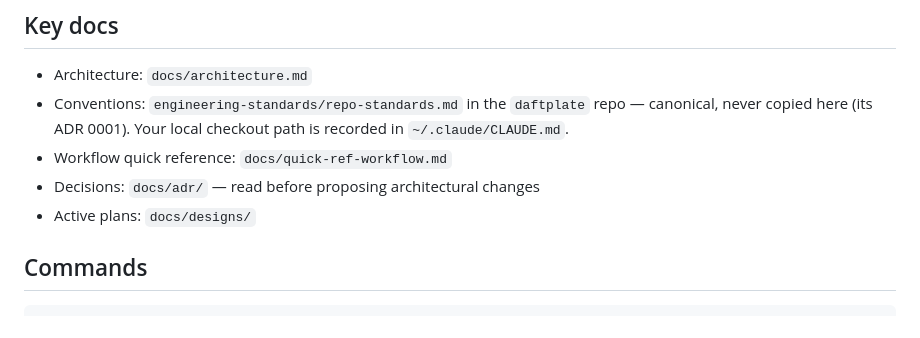
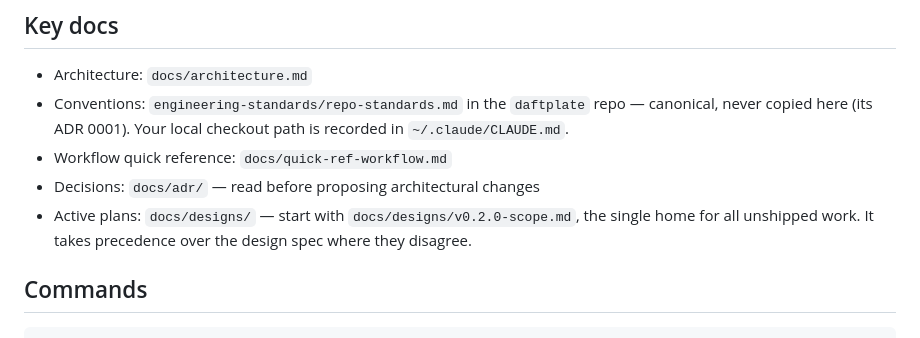
Before and after one commit to DaftVino/torn-education-scheduler, a Markdown page: CLAUDE.md, the part around the change. Drawn GitHub-style.

```diff
--- a/CLAUDE.md
+++ b/CLAUDE.md
@@ -10,7 +10,9 @@ A Tampermonkey userscript that turns Torn's education page into a live planner:
 - Conventions: `engineering-standards/repo-standards.md` in the `daftplate` repo — canonical, never copied here (its ADR 0001). Your local checkout path is recorded in `~/.claude/CLAUDE.md`.
 - Workflow quick reference: `docs/quick-ref-workflow.md`
 - Decisions: `docs/adr/` — read before proposing architectural changes
-- Active plans: `docs/designs/`
+- Active plans: `docs/designs/` — start with `docs/designs/v0.2.0-scope.md`, the
+  single home for all unshipped work. It takes precedence over the design spec
+  where they disagree.
 
 ## Commands
 
```
Also changed, not shown: docs/designs/v0.2.0-scope.md (added, +192 -0 lines), 1 other file.
